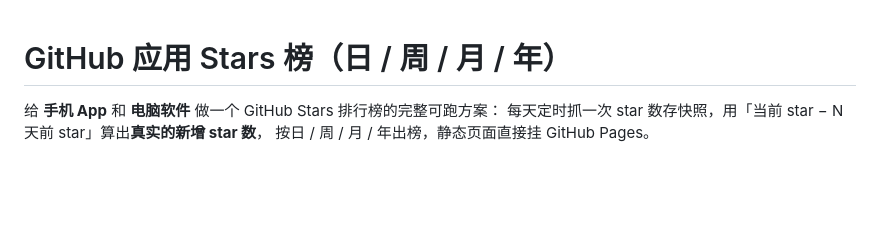
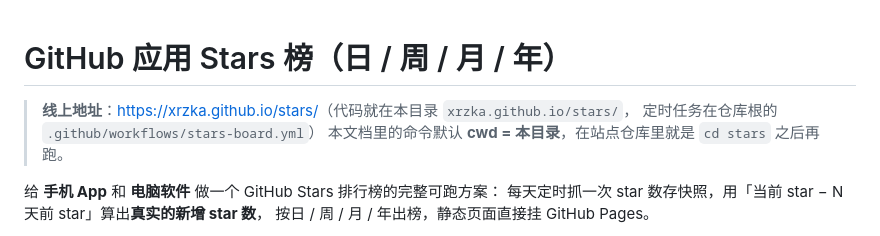
Before and after one commit to xrzka/xrzka.github.io, a Markdown page: stars/README.md, the part around the change. GitHub-like rendering; blank space fills up the shorter version.

Commit message:
docs(stars): 标注线上地址与 cwd 约定

```diff
--- a/stars/README.md
+++ b/stars/README.md
@@ -1,4 +1,8 @@
 # GitHub 应用 Stars 榜（日 / 周 / 月 / 年）
+
+> **线上地址**：<https://xrzka.github.io/stars/>（代码就在本目录 `xrzka.github.io/stars/`，
+> 定时任务在仓库根的 `.github/workflows/stars-board.yml`）
+> 本文档里的命令默认 **cwd = 本目录**，在站点仓库里就是 `cd stars` 之后再跑。
 
 给 **手机 App** 和 **电脑软件** 做一个 GitHub Stars 排行榜的完整可跑方案：
 每天定时抓一次 star 数存快照，用「当前 star − N 天前 star」算出**真实的新增 star 数**，
```
